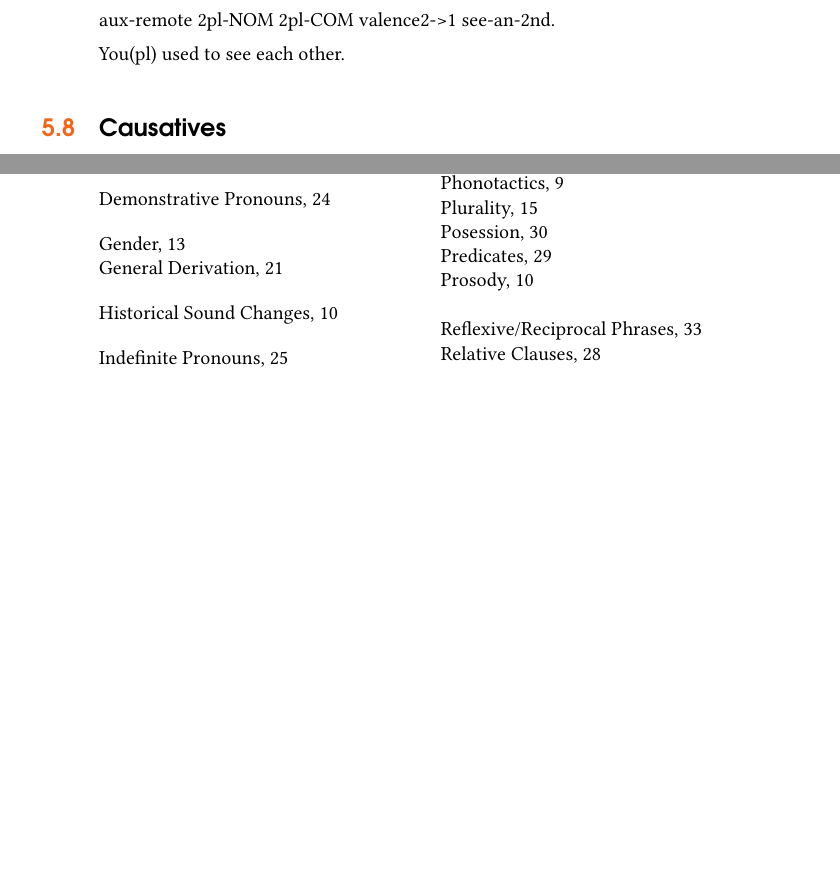
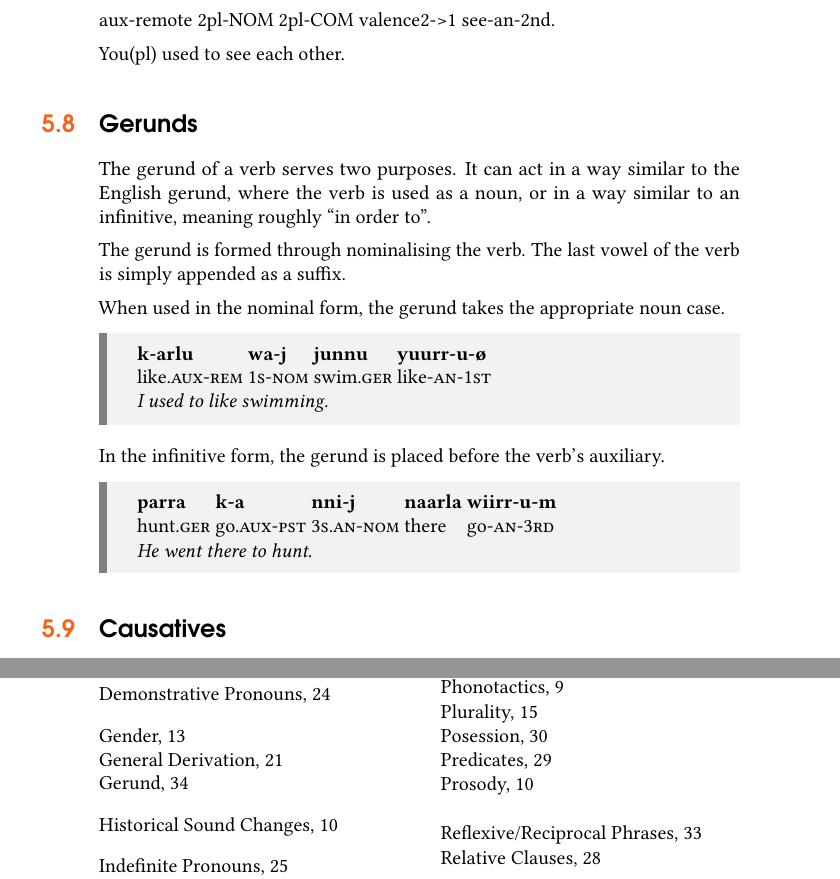
Before and after one commit to kdelwat/Ngujari, a LaTeX book (main.tex, which reads Chapters/syntax.tex): two parts of pages 36 and 49 of 50, joined at a grey line, cut so that both start at the same text, the shorter picture padded with empty space. Compiled offline with pdfLaTeX.

Commit message:
Add gerunds

```diff
--- a/Chapters/syntax.tex
+++ b/Chapters/syntax.tex
@@ -352,6 +352,33 @@ aux-remote 2pl-NOM 2pl-COM valence2->1 see-an-2nd.
 
 You(pl) used to see each other.
 
+\section{Gerunds}\index{Gerund}
+
+The gerund of a verb serves two purposes. It can act in a way similar to the
+English gerund, where the verb is used as a noun, or in a way similar to an
+infinitive, meaning roughly ``in order to''.
+
+The gerund is formed through nominalising the verb. The last vowel of the verb
+is simply appended as a suffix.
+
+When used in the nominal form, the gerund takes the appropriate noun case.
+
+\begin{sentence}
+\shortex{4}
+{\textbf{k-arlu} &\textbf{wa-j} &\textbf{junnu} &\textbf{yuurr-u-\o} }
+{like.\textsc{aux}-\textsc{rem} &1\textsc{s}-\textsc{nom} &swim.\textsc{ger} &like-\textsc{an}-1\textsc{st} }
+{\textit{I used to like swimming.}}
+\end{sentence}
+
+In the infinitive form, the gerund is placed before the verb's auxiliary.
+
+\begin{sentence}
+\shortex{5}
+{\textbf{parra} &\textbf{k-a} &\textbf{nni-j} &\textbf{naarla} &\textbf{wiirr-u-m} }
+{hunt.\textsc{ger} &go.\textsc{aux}-\textsc{pst} &3\textsc{s}.\textsc{an}-\textsc{nom} &there &go-\textsc{an}-3\textsc{rd} }
+{\textit{He went there to hunt.}}
+\end{sentence}
+
 \section{Causatives}\index{Causatives}
 
 There are two forms of the causative. The first occurs when a single noun is
```
Also changed, not shown: main.pdf.
